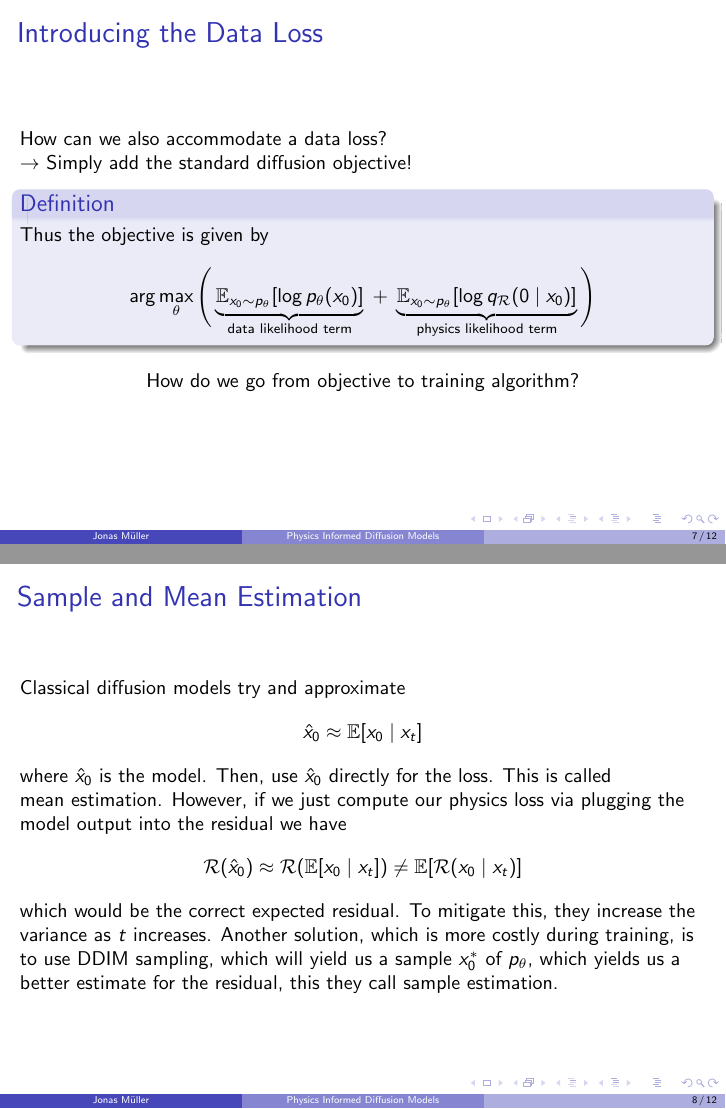
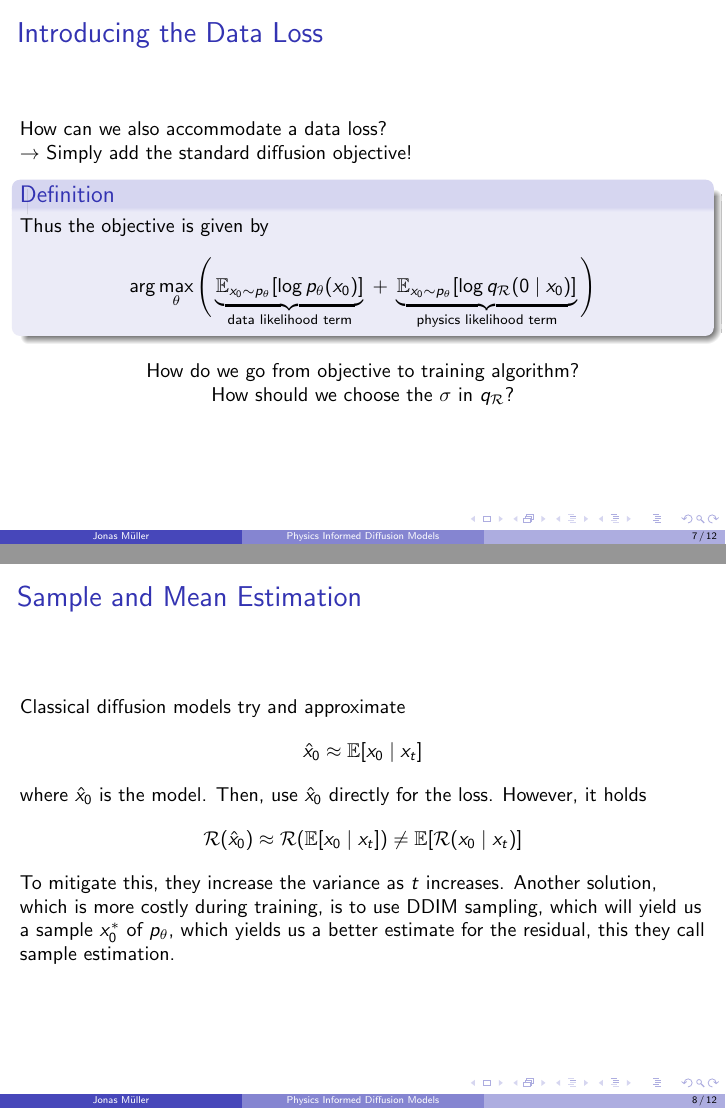
Before and after one commit to Mullerio/PhysicsInformedDiffusion, LaTeX slides (Presentation/Present/main.tex): pages 7 and 8 of 12, joined at a grey line. Compiled offline with pdfLaTeX.

```diff
--- a/Presentation/Present/main.tex
+++ b/Presentation/Present/main.tex
@@ -147,19 +147,20 @@
 \end{definition}
 
 \begin{center}
-How do we go from objective to training algorithm?
-
+How do we go from objective to training algorithm? \\
+How should we choose the $\sigma$ in $q_{\mathcal{R}}$?
 \end{center}
 
 \end{frame}
 
-
 \begin{frame}{Sample and Mean Estimation}
     Classical diffusion models try and approximate $$\hat{x}_0 \approx \mathbb{E}[x_0 \mid x_t]$$
-    where $\hat{x}_0$ is the model. Then, use $\hat{x}_0$ directly for the loss. This is called \text{mean estimation}. However, if we just compute our physics loss via plugging the model output into the residual we have  $$\mathcal{R}(\hat{x}_0) \approx \mathcal{R}(\mathbb{E}[x_0 \mid x_t]) \neq \mathbb{E}[\mathcal{R}(x_0 \mid x_t)]$$
-    which would be the correct expected residual. To mitigate this, they increase the variance as $t$ increases.
+    where $\hat{x}_0$ is the model. Then, use $\hat{x}_0$ directly for the loss.
+    However, it holds $$\mathcal{R}(\hat{x}_0) \approx \mathcal{R}(\mathbb{E}[x_0 \mid x_t]) \neq \mathbb{E}[\mathcal{R}(x_0 \mid x_t)]$$
+    To mitigate this, they increase the variance as $t$ increases.
     Another solution, which is more costly during training, is to use DDIM sampling, which will yield us a sample $x_0^*$ of $p_\theta$, which yields us a better estimate for the residual, this they call sample estimation.
 \end{frame}
+
 
 
 \begin{frame}{Full Training Algorithm}
```
Also changed, not shown: Presentation/Present/main.tex (11 more changed lines).
